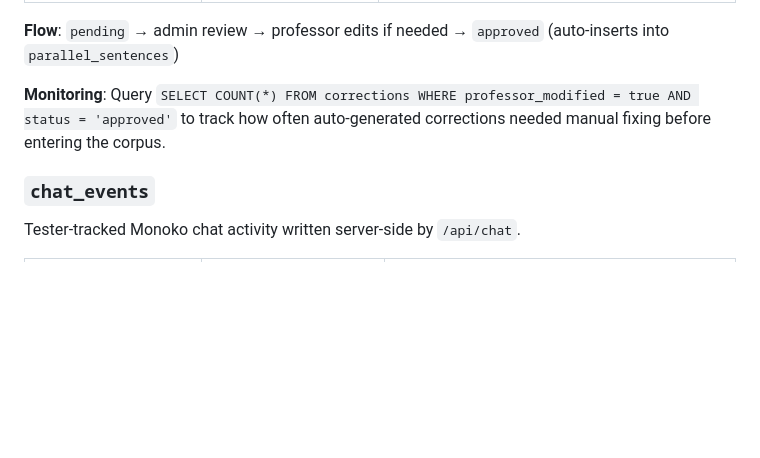
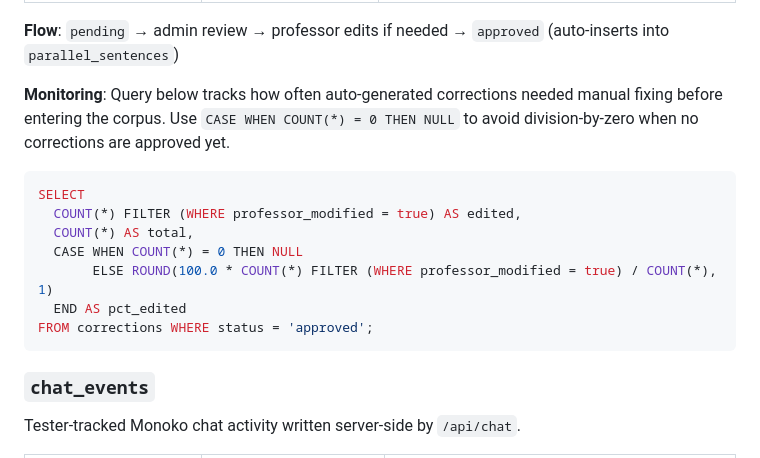
Before and after one commit to kemmeugne/monoko-dictionary, a Markdown page: TECHNICAL_DOCS.md, the part around the change. Drawn GitHub-style; blank space fills up the shorter version.

Commit message:
Fix monitoring query: handle division by zero when no approved corrections

````diff
--- a/TECHNICAL_DOCS.md
+++ b/TECHNICAL_DOCS.md
@@ -193,7 +193,16 @@ User-submitted AI corrections awaiting admin review.
 
 **Flow**: `pending` → admin review → professor edits if needed → `approved` (auto-inserts into `parallel_sentences`)
 
-**Monitoring**: Query `SELECT COUNT(*) FROM corrections WHERE professor_modified = true AND status = 'approved'` to track how often auto-generated corrections needed manual fixing before entering the corpus.
+**Monitoring**: Query below tracks how often auto-generated corrections needed manual fixing before entering the corpus. Use `CASE WHEN COUNT(*) = 0 THEN NULL` to avoid division-by-zero when no corrections are approved yet.
+```sql
+SELECT
+  COUNT(*) FILTER (WHERE professor_modified = true) AS edited,
+  COUNT(*) AS total,
+  CASE WHEN COUNT(*) = 0 THEN NULL
+       ELSE ROUND(100.0 * COUNT(*) FILTER (WHERE professor_modified = true) / COUNT(*), 1)
+  END AS pct_edited
+FROM corrections WHERE status = 'approved';
+```
 
 ### `chat_events`
 Tester-tracked Monoko chat activity written server-side by `/api/chat`.
````
Also changed, not shown: CLAUDE.md (+5 -3 lines).
